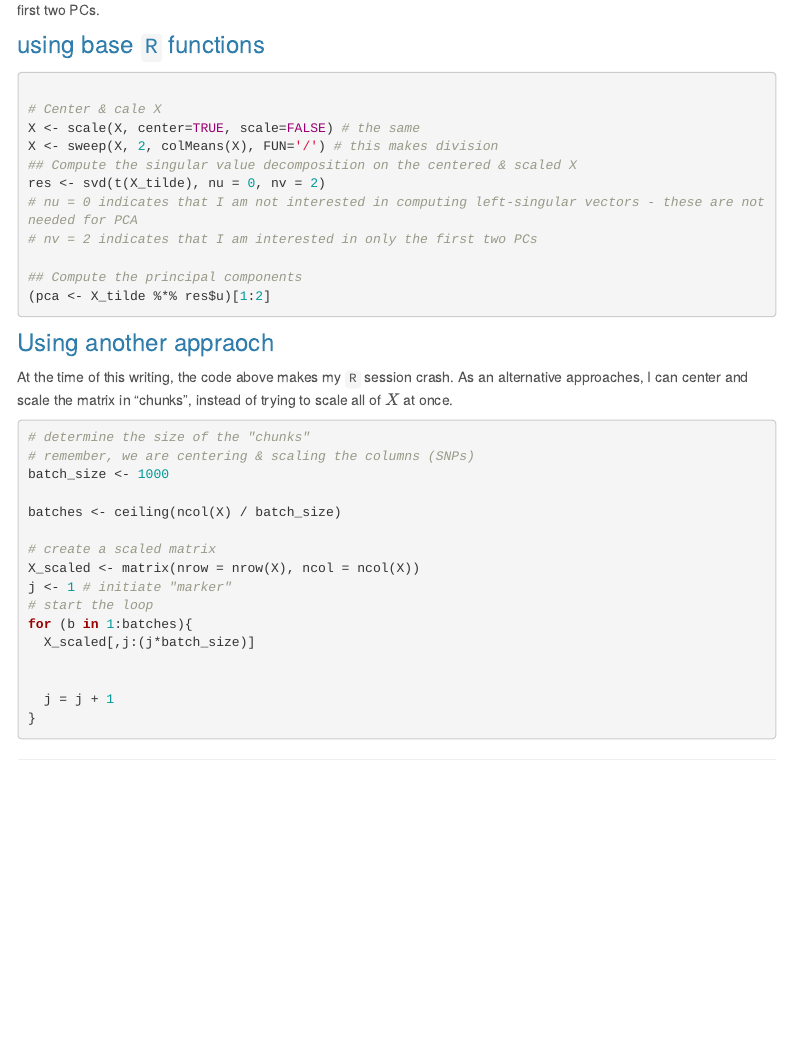
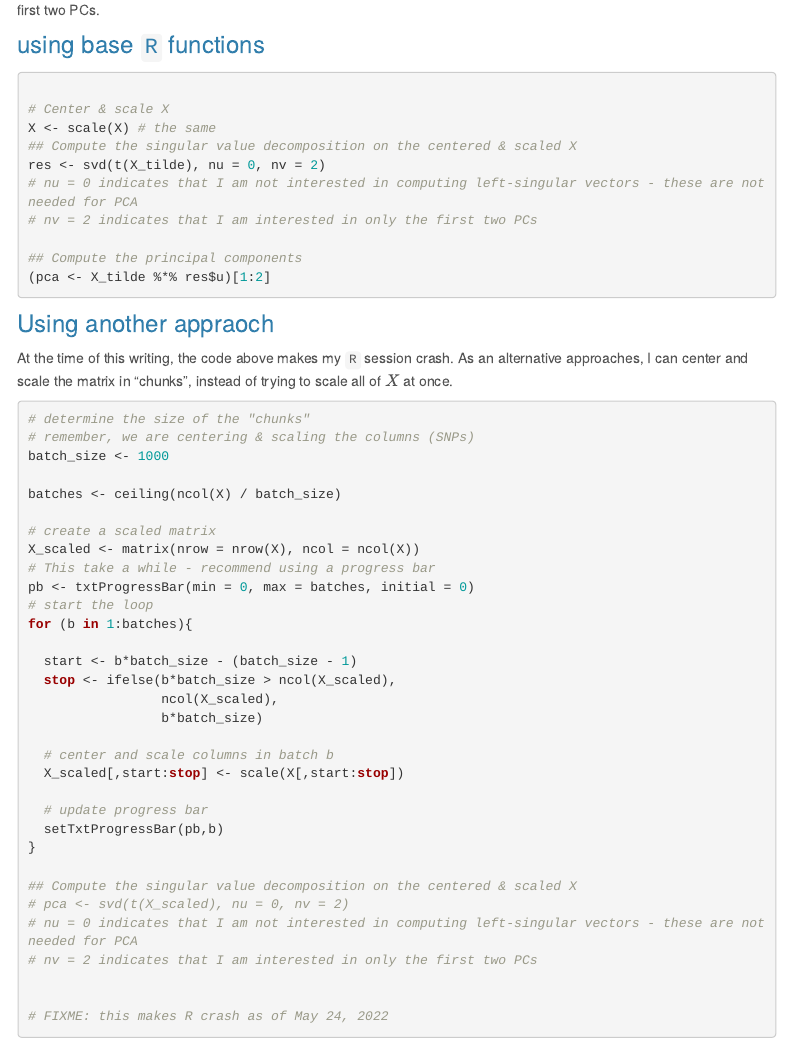
Before and after one commit to pbreheny/adv-gwas-tutorial, an R Markdown document (population_structure.rmd): the page in a window 1100 px wide, from 5120 px down. Rendered offline with R 4.5, knitr and Pandoc, with nearby package versions; some code elsewhere in the file could not run offline; menus at the side of the page are left out.

Commit message:
creating new population structure file

````diff
--- a/population_structure.rmd
+++ b/population_structure.rmd
@@ -178,9 +178,8 @@ In this case, we can use base `R` functions to accomplish a PCA. For our illustr
 ### using base `R` functions
 ```{r pca_base, eval=FALSE}
 
-# Center & cale X
-X <- scale(X, center=TRUE, scale=FALSE) # the same
-X <- sweep(X, 2, colMeans(X), FUN='/') # this makes division
+# Center & scale X
+X <- scale(X) # the same
 ## Compute the singular value decomposition on the centered & scaled X
 res <- svd(t(X_tilde), nu = 0, nv = 2)
 # nu = 0 indicates that I am not interested in computing left-singular vectors - these are not needed for PCA
@@ -206,13 +205,29 @@ batches <- ceiling(ncol(X) / batch_size)
 
 # create a scaled matrix
 X_scaled <- matrix(nrow = nrow(X), ncol = ncol(X))
-j <- 1 # initiate "marker"
+# This take a while - recommend using a progress bar
+pb <- txtProgressBar(min = 0, max = batches, initial = 0)
 # start the loop
 for (b in 1:batches){
-  X_scaled[,j:(j*batch_size)]
+
+  start <- b*batch_size - (batch_size - 1)
+  stop <- ifelse(b*batch_size > ncol(X_scaled),
+                 ncol(X_scaled),
+                 b*batch_size)
+
+  # center and scale columns in batch b
+  X_scaled[,start:stop] <- scale(X[,start:stop])
+
+  # update progress bar
+  setTxtProgressBar(pb,b)
+}
+
+## Compute the singular value decomposition on the centered & scaled X
+# pca <- svd(t(X_scaled), nu = 0, nv = 2)
+# nu = 0 indicates that I am not interested in computing left-singular vectors - these are not needed for PCA
+# nv = 2 indicates that I am interested in only the first two PCs
 
 
-  j = j + 1
-}
+# FIXME: this makes R crash as of May 24, 2022
 
 ```
````
Also changed, not shown: quality_control.html (added), population_structure.rmd (13 more changed lines).
